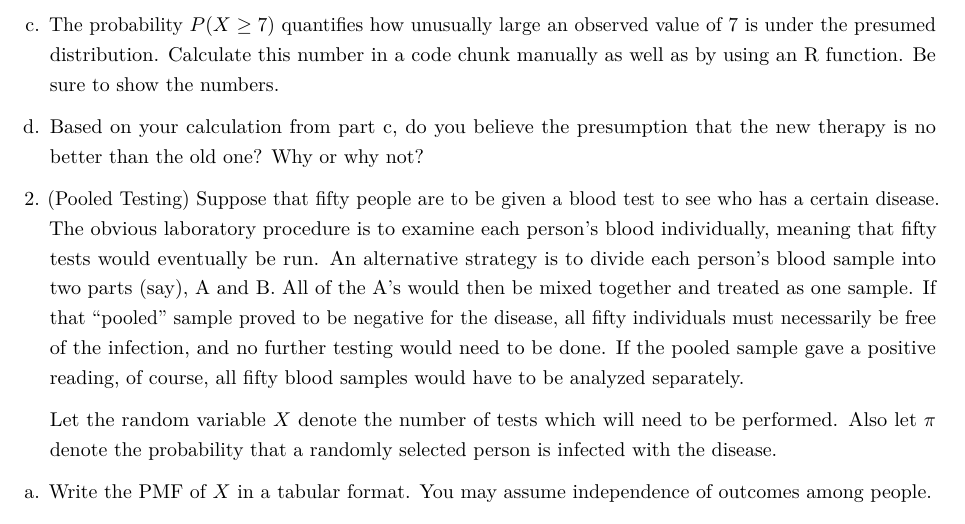
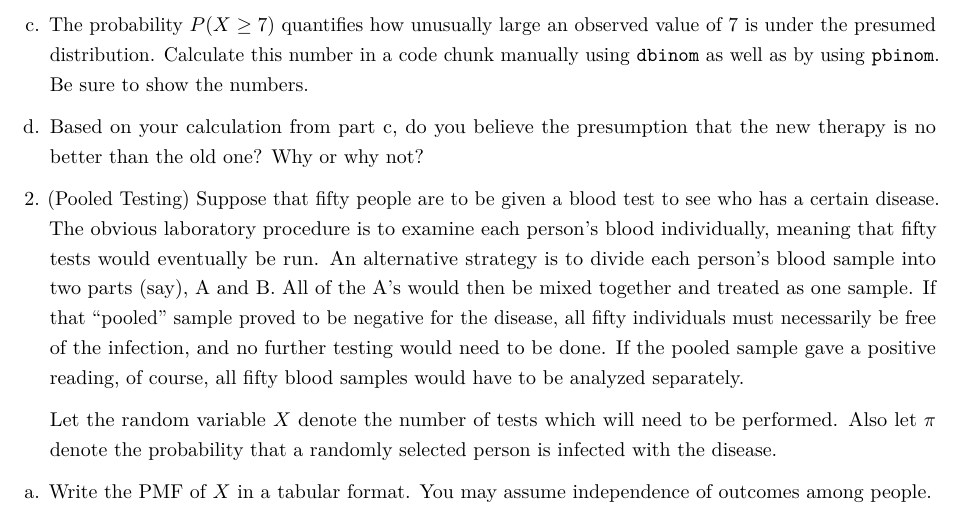
Before and after one commit to grover4/MATHSTAT394, an R Markdown document (HOMEWORK/homework5_aut2025.Rmd): part of page 2 of 3, cut so that both start at the same text. Rendered offline with R 4.5, knitr and Pandoc, then LaTeX, with nearby package versions.

Commit message:
hw5 problem 1c changed

```diff
--- a/HOMEWORK/homework5_aut2025.Rmd
+++ b/HOMEWORK/homework5_aut2025.Rmd
@@ -41,7 +41,7 @@ a. What is the distribution of $X$ assuming the new therapy is no better than th
 
 b. Make a probability histogram of the distribution in part a. Add a vertical line at $x=7$ to the histogram using the `geom_vline` layer.  (*Hint* Type `? geom_vline` in the Console for help.)
 
-c. The probability $P(X \geq 7)$ quantifies how unusually large an observed value of 7 is under the presumed distribution. Calculate this number in a code chunk manually as well as by using an R function. Be sure to show the numbers.
+c. The probability $P(X \geq 7)$ quantifies how unusually large an observed value of 7 is under the presumed distribution. Calculate this number in a code chunk manually using `dbinom` as well as by using `pbinom`. Be sure to show the numbers.
 
 d. Based on your calculation from part c, do you believe the presumption that the new therapy is no better than the old one? Why or why not?
 
```
